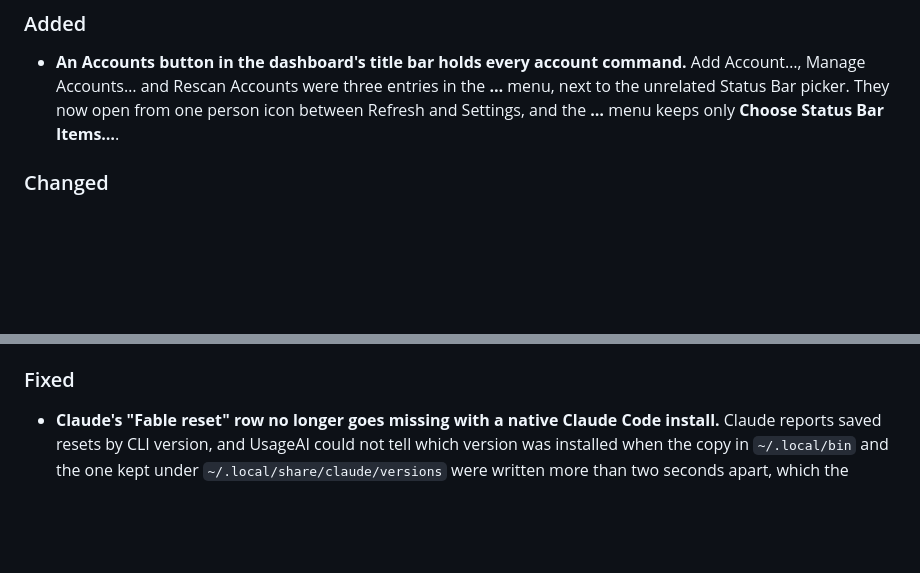
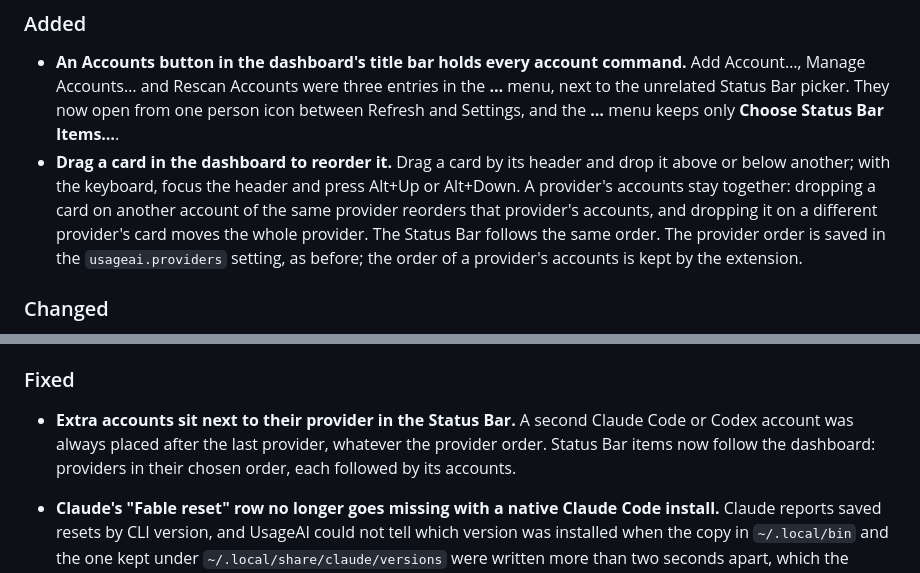
Before and after one commit to VladiKogan/UsageAI, a Markdown page: extension/CHANGELOG.md, 2 parts joined by grey strips. Rendered like a GitHub page; blank space fills up the shorter version.

```diff
--- a/extension/CHANGELOG.md
+++ b/extension/CHANGELOG.md
@@ -8,6 +8,12 @@
   Account…, Manage Accounts… and Rescan Accounts were three entries in the **…** menu, next to the
   unrelated Status Bar picker. They now open from one person icon between Refresh and Settings,
   and the **…** menu keeps only **Choose Status Bar Items…**.
+- **Drag a card in the dashboard to reorder it.** Drag a card by its header and drop it above or
+  below another; with the keyboard, focus the header and press Alt+Up or Alt+Down. A provider's
+  accounts stay together: dropping a card on another account of the same provider reorders that
+  provider's accounts, and dropping it on a different provider's card moves the whole provider.
+  The Status Bar follows the same order. The provider order is saved in the `usageai.providers`
+  setting, as before; the order of a provider's accounts is kept by the extension.
 
 ### Changed
 
@@ -31,6 +37,9 @@
 
 ### Fixed
 
+- **Extra accounts sit next to their provider in the Status Bar.** A second Claude Code or Codex
+  account was always placed after the last provider, whatever the provider order. Status Bar
+  items now follow the dashboard: providers in their chosen order, each followed by its accounts.
 - **Claude's "Fable reset" row no longer goes missing with a native Claude Code install.** Claude
   reports saved resets by CLI version, and UsageAI could not tell which version was installed
   when the copy in `~/.local/bin` and the one kept under `~/.local/share/claude/versions` were
```
Also changed, not shown: extension/README.md (+2 -0 lines), extension/media/dashboard-preview.png, 3 other files.
